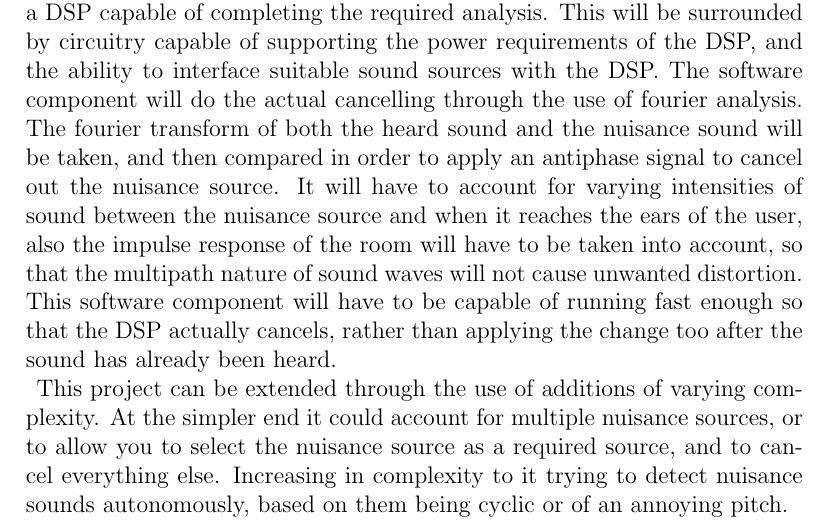
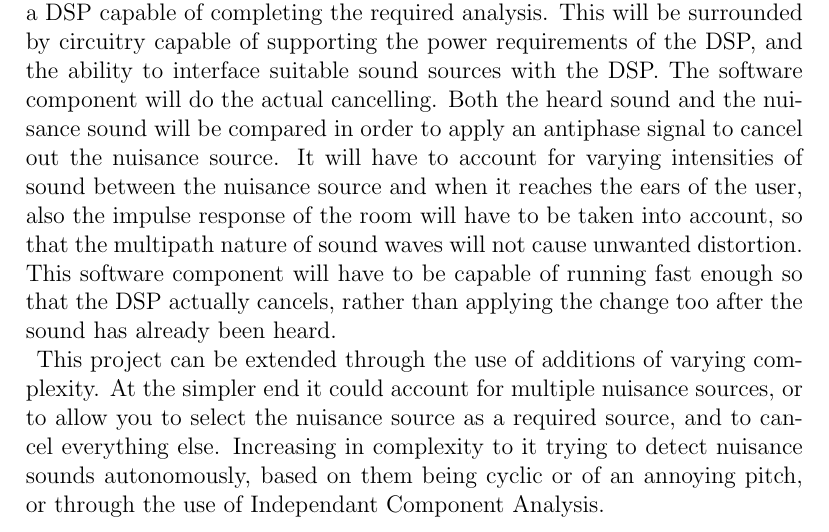
Before and after one commit to Scarzy/3YP-Noise-Cancelling-Headphones, a LaTeX document (project_brief/brief.tex, which reads project_brief/goals.tex, project_brief/scope.tex): part of the page, cut so that both start at the same text. Compiled offline with pdfLaTeX.

Commit message:
Modify Project Brief
Removes slightly speculative comments about fourier analysis. Also adds mention
of ICA in the scope.

git-svn-id: svn+ssh://svn.forge.ecs.soton.ac.uk/projects/sanchp3yp@5 bc9da1e1-76ae-0410-a611-e94dc21032b9

```diff
--- a/project_brief/goals.tex
+++ b/project_brief/goals.tex
@@ -1,4 +1,4 @@
 \label{goals}
 This project will take in an unwanted sound source and cancel it out from the sounds being heard. This will be achieved through the use of a Digital Signal Processor (DSP) with multiple sound inputs, and a single sound output capable of driving a set of headphones.
 There will be a hardware component as well as a software component. The hardware component will be a DSP capable of completing the required analysis. This will be surrounded by circuitry capable of supporting the power requirements of the DSP, and the ability to interface suitable sound sources with the DSP.
-The software component will do the actual cancelling through the use of fourier analysis. The fourier transform of both the heard sound and the nuisance sound will be taken, and then compared in order to apply an antiphase signal to cancel out the nuisance source. It will have to account for varying intensities of sound between the nuisance source and when it reaches the ears of the user, also the impulse response of the room will have to be taken into account, so that the multipath nature of sound waves will not cause unwanted distortion. This software component will have to be capable of running fast enough so that the DSP actually cancels, rather than applying the change too after the sound has already been heard.
+The software component will do the actual cancelling. Both the heard sound and the nuisance sound will be compared in order to apply an antiphase signal to cancel out the nuisance source. It will have to account for varying intensities of sound between the nuisance source and when it reaches the ears of the user, also the impulse response of the room will have to be taken into account, so that the multipath nature of sound waves will not cause unwanted distortion. This software component will have to be capable of running fast enough so that the DSP actually cancels, rather than applying the change too after the sound has already been heard.
--- a/project_brief/scope.tex
+++ b/project_brief/scope.tex
@@ -1,2 +1,2 @@
 \label{scope}
-This project can be extended through the use of additions of varying complexity. At the simpler end it could account for multiple nuisance sources, or to allow you to select the nuisance source as a required source, and to cancel everything else. Increasing in complexity to it trying to detect nuisance sounds autonomously, based on them being cyclic or of an annoying pitch.
+This project can be extended through the use of additions of varying complexity. At the simpler end it could account for multiple nuisance sources, or to allow you to select the nuisance source as a required source, and to cancel everything else. Increasing in complexity to it trying to detect nuisance sounds autonomously, based on them being cyclic or of an annoying pitch, or through the use of Independant Component Analysis.
```
